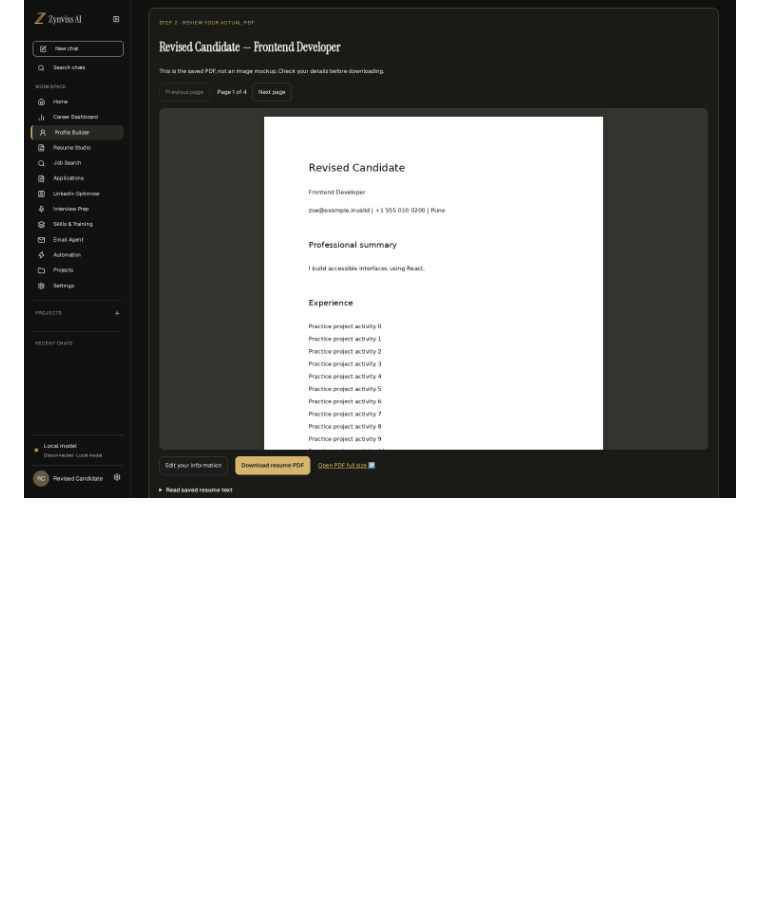
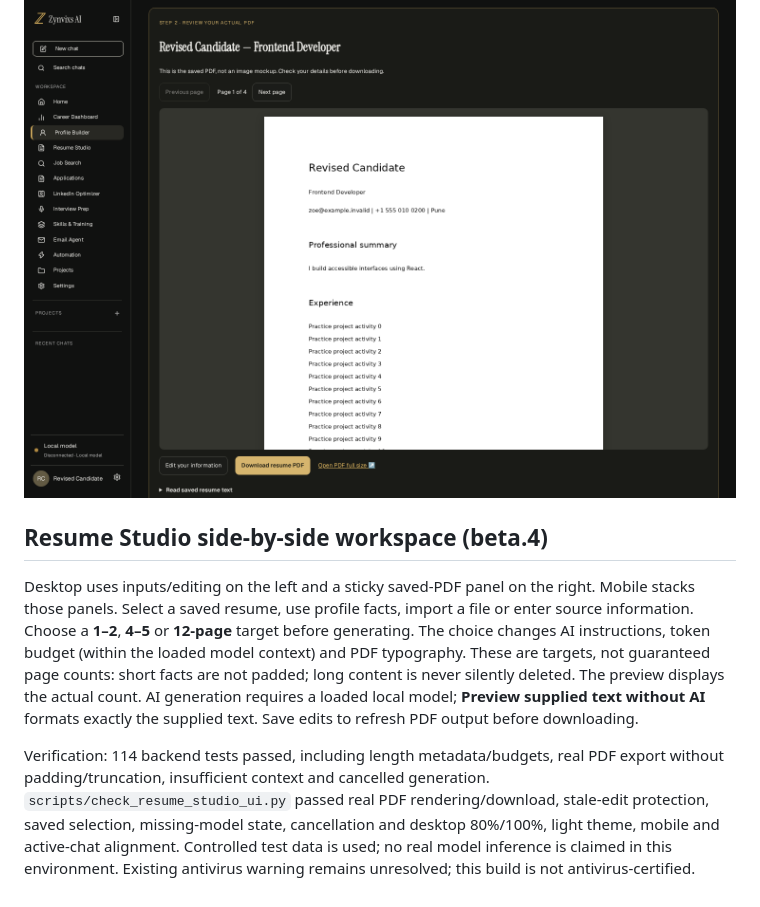
Before and after one commit to atharvposam-ctrl/zynvixs-ai, a Markdown page: STUDIO_WORKFLOWS.md, the part around the change. GitHub-like rendering; blank space fills up the shorter version.

Commit message:
Fix resume studio split layout and add resume length targets

```diff
--- a/STUDIO_WORKFLOWS.md
+++ b/STUDIO_WORKFLOWS.md
@@ -168,3 +168,9 @@ If the page cannot connect, keep the terminal running, restart **Zynvixs.bat fro
 Additional verification: four backend tests cover form-to-PDF conversion without model access, required-field validation, multiple saved versions, multi-page output, inline/download headers and exclusion of non-resume fields. `scripts/check_profile_resume_ui.py` uses an isolated database and tests a simulated backend outage, preserved form values, PDF service failure/retry, actual nonblank PDF.js canvas rendering, pagination, PDF download/read-back, stale-edit protection and reopen behavior in dark/light 80%/100% and mobile layouts. Run it with `.\.venv\Scripts\python.exe scripts\check_profile_resume_ui.py`.
 
 ![Profile Builder real PDF preview with download controls — controlled test data](docs/images/profile-builder-pdf-preview.png)
+
+## Resume Studio side-by-side workspace (beta.4)
+
+Desktop uses inputs/editing on the left and a sticky saved-PDF panel on the right. Mobile stacks those panels. Select a saved resume, use profile facts, import a file or enter source information. Choose a **1–2**, **4–5** or **12-page** target before generating. The choice changes AI instructions, token budget (within the loaded model context) and PDF typography. These are targets, not guaranteed page counts: short facts are not padded; long content is never silently deleted. The preview displays the actual count. AI generation requires a loaded local model; **Preview supplied text without AI** formats exactly the supplied text. Save edits to refresh PDF output before downloading.
+
+Verification: 114 backend tests passed, including length metadata/budgets, real PDF export without padding/truncation, insufficient context and cancelled generation. `scripts/check_resume_studio_ui.py` passed real PDF rendering/download, stale-edit protection, saved selection, missing-model state, cancellation and desktop 80%/100%, light theme, mobile and active-chat alignment. Controlled test data is used; no real model inference is claimed in this environment. Existing antivirus warning remains unresolved; this build is not antivirus-certified.
```
Also changed, not shown: CHANGELOG.md (+7 -0 lines), docs/images/resume-studio-side-by-side.png (added), 15 other files.
